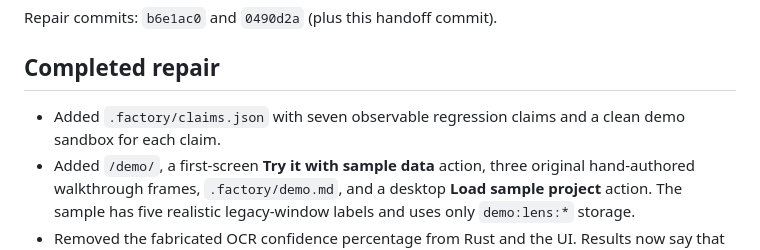
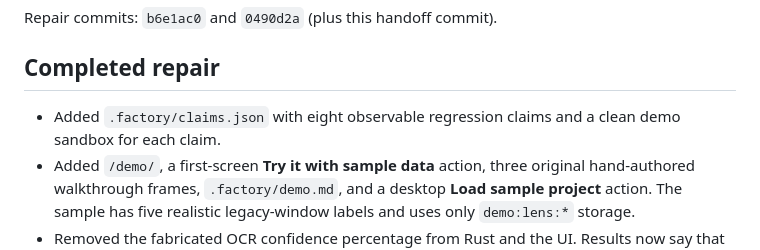
Before and after one commit to B-Divyesh/sf-screen-landmark-lens, a Markdown page: .factory/handoff.md, the part around the change. GitHub-like rendering.

Commit message:
docs: correct repair claim count

```diff
--- a/.factory/handoff.md
+++ b/.factory/handoff.md
@@ -4,7 +4,7 @@ Repair commits: `b6e1ac0` and `0490d2a` (plus this handoff commit).
 
 ## Completed repair
 
-- Added `.factory/claims.json` with seven observable regression claims and a clean demo sandbox for each claim.
+- Added `.factory/claims.json` with eight observable regression claims and a clean demo sandbox for each claim.
 - Added `/demo/`, a first-screen **Try it with sample data** action, three original hand-authored walkthrough frames, `.factory/demo.md`, and a desktop **Load sample project** action. The sample has five realistic legacy-window labels and uses only `demo:lens:*` storage.
 - Removed the fabricated OCR confidence percentage from Rust and the UI. Results now say that they are OCR text and ask the user to review unexpected wording.
 - Moved voice speed into the free preference panel. The unavailable checkout and all paid-license code/copy were removed rather than sending users to a broken purchase path.
```
